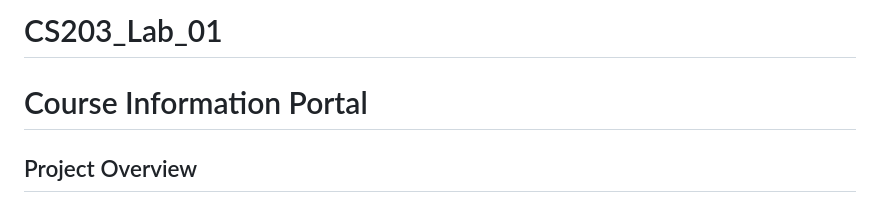
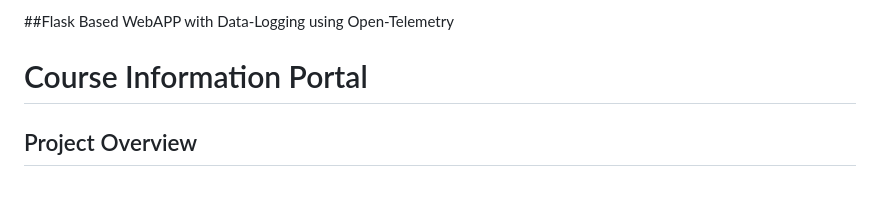
Before and after one commit to single-spider/WebApp_with_OpenTelemetry-JaegerExporter_Implementation-CS-203-Lab-01, a Markdown page: README.md, the part around the change. Drawn GitHub-style.

```diff
--- a/README.md
+++ b/README.md
@@ -1,4 +1,4 @@
-# CS203_Lab_01
+##Flask Based WebAPP with Data-Logging using Open-Telemetry
 # Course Information Portal
 
 ## Project Overview
```
